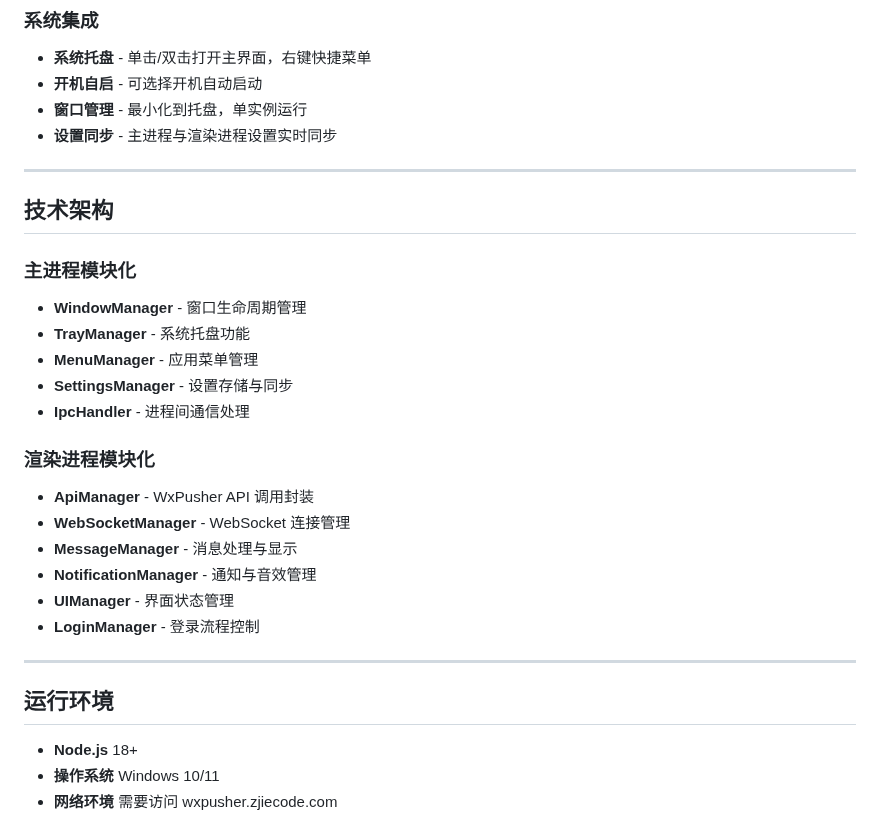
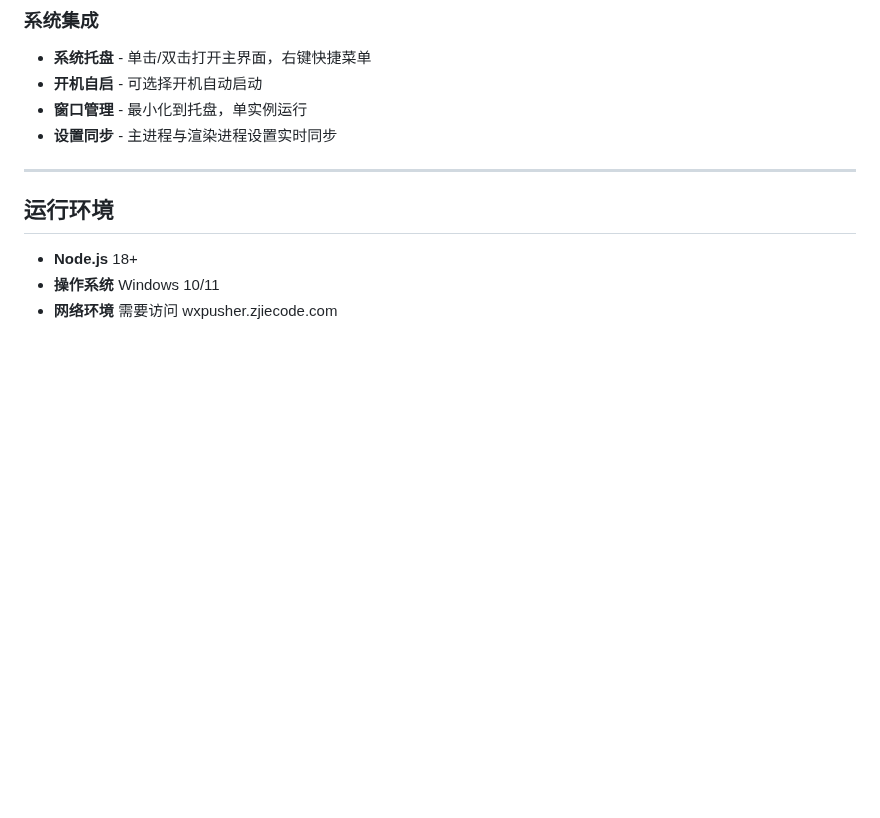
Before and after one commit to likesrt/wxpusher-desktop, a Markdown page: README.md, the part around the change. Drawn GitHub-style; blank space fills up the shorter version.

Commit message:
更新README

```diff
--- a/README.md
+++ b/README.md
@@ -21,25 +21,6 @@
 -  **开机自启** - 可选择开机自动启动
 -  **窗口管理** - 最小化到托盘，单实例运行
 -  **设置同步** - 主进程与渲染进程设置实时同步
-
----
-
-##  技术架构
-
-### 主进程模块化
-- **WindowManager** - 窗口生命周期管理
-- **TrayManager** - 系统托盘功能
-- **MenuManager** - 应用菜单管理
-- **SettingsManager** - 设置存储与同步
-- **IpcHandler** - 进程间通信处理
-
-### 渲染进程模块化
-- **ApiManager** - WxPusher API 调用封装
-- **WebSocketManager** - WebSocket 连接管理
-- **MessageManager** - 消息处理与显示
-- **NotificationManager** - 通知与音效管理
-- **UIManager** - 界面状态管理
-- **LoginManager** - 登录流程控制
 
 ---
 
```
